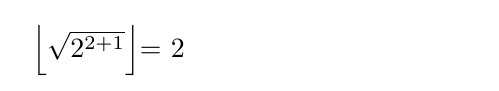
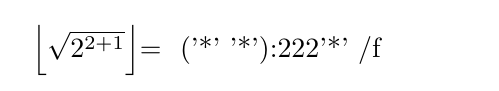
Before and after one commit to hak7a3/lisp-on-tex, a LaTeX document (test.tex, which reads lisp.sty): part of the page, cut so that both start at the same text. Compiled offline with pLaTeX and dvipdfmx.

Commit message:
iroiro koushinn

```diff
--- a/lisp.sty
+++ b/lisp.sty
@@ -81,7 +81,7 @@
 
 % reader
 \newcount\@malloc
-\newcount\@code
+\newcount\@temp@read@cnt
 \def\lispread#1#2{\gdef\@read@buffer{#2\@@eof\@@eof}\@lispread#1}
 \def\@lispread#1{%
 \begingroup
@@ -171,10 +162,10 @@
 \addassoc\@globalenv\lambda{\Lambda{}}
 \addassoc\@globalenv\define{\Define{}}
 \addassoc\@globalenv\if{\If{}}
+\addassoc\@globalenv\let{\Let{}}
 
 % implemeted functions
 \newcount\@temp@count
-
 
 \def\@get@car#1#2#3{\ifx#1\Cons \@@get@car{#2}#3\else \gdef#3{\Error}\fi}
 \def\@get@cdr#1#2#3{\ifx#1\Cons \@@get@cdr{#2}#3\else \gdef#3{\Error}\fi}
@@ -190,6 +181,8 @@
 
 \addassoc\@globalenv\car{\Func{\@car@lisp}}
 \def\@car@lisp#1#2#3{\@get@car#2{#3}#1}
+\addassoc\@globalenv\cdr{\Func{\@cdr@lisp}}
+\def\@cdr@lisp#1#2#3{\@get@cdr#2{#3}#1}
 
 
 
@@ -220,38 +213,105 @@
   \expandafter\expandafter\expandafter#1\csname cdr#2\endcsname}
 
 %arithmetical functions
-\newskip\@temp@skipi
-\newskip\@temp@skipii
-\begingroup
-\lccode`\;=`\p
-\lccode`\:=`\t
-\lowercase{\endgroup\def\my@strip@pt#1;:{\Value{#1}}}
-\def\@dummy{\@@dummy}
-\addassoc\@globalenv\+{\Func{\@arith@plus}}
+\newcount\@temp@inti
+\newcount\@temp@intii
+\addassoc\@globalenv\+{\Func{\@temp@inti0\relax\@arith@plus}}
+\def\@arith@plus#1#2#3{%
+  \ifx#2\relax
+    \def\@next@plus{%
+       \expandafter\gdef
+       \expandafter#1%
+       \expandafter{\expandafter\Int\expandafter{\the\@temp@inti}}}%
+  \else\ifx#2\Int
+    \def\@next@plus{%
+       \advance\@temp@inti#3\relax
+       \@arith@plus#1}%
+  \fi\fi\@next@plus}
+
+\addassoc\@globalenv\-{\Func{\@temp@inti0\relax\@arith@minus}}
+\def\@arith@minus#1#2#3#4#5{%
+  \@temp@inti#3\relax
+  \ifx#4\relax
+    \multiply\@temp@inti-1\relax
+    \expandafter\gdef
+    \expandafter#1%
+    \expandafter{\expandafter\Int\expandafter{\the\@temp@inti}}%
+    \let\@next@minus\relax
+  \else\ifx#4\Int
+    \def\@next@minus{\@@arith@minus#1#4{#5}}%
+  \fi\fi\@next@minus}
+
+\def\@@arith@minus#1#2#3{%
+  \ifx#2\relax
+    \def\@next@minus{%
+       \expandafter\gdef
+       \expandafter#1%
+       \expandafter{\expandafter\Int\expandafter{\the\@temp@inti}}}%
+  \else\ifx#2\Int
+    \def\@next@minus{%
+       \@temp@intii#3\relax
+       \multiply\@temp@intii-1\relax
+       \advance\@temp@inti\@temp@intii\relax
+       \@@arith@minus#1}%
+  \fi\fi\@next@minus}
+
+%equality
+\addassoc\@globalenv\={\Func{\@lisp@equal}}
+\def\@lisp@equal#1#2#3#4#5{%
+  \gdef#1{\Bool{f}}%
+  \ifx#2#4
+    \def\@@temp@eqchecki{#3}%
+    \def\@@temp@eqcheckii{#5}%
+    \ifx\@@temp@eqchecki\@@temp@eqcheckii\gdef#1{\Bool{t}}\fi
+  \fi}
 
 % connection to TeX world
 \addassoc\@globalenv\print{\Func{\@tex@print}}
-\def\@tex@print#1#2{%
-  \gdef#1{\Nil}%
-  \let\@print@next\relax
-  \ifx#2\Value
-     \let\@print@next\@print@single
-  \else\ifx#2\Int
-     \let\@print@next\@print@single
-  \else\ifx#2\Float
-     \let\@print@next\@print@single
-  \else\ifx#2\True
-     \xdef\@temp@write@buffer{\@temp@write@buffer /t}%
-  \else\ifx#2\False
-     \xdef\@temp@write@buffer{\@temp@write@buffer /f}%
-  \fi\fi\fi\fi\fi\@print@next}
-\def\@print@single#1{\xdef\@temp@write@buffer{\@temp@write@buffer#1}}
+\def\@tex@print#1#2#3{%
+   \gdef#1{\Nil}\@@tex@print#2{#3}}
+\def\@@tex@print#1#2{%
+  \ifx#1\Closure
+    \@add@to@write@buffer\@temp@write@buffer{[LAMBDA]}%
+  \else\ifx#1\Func
+    \@add@to@write@buffer\@temp@write@buffer{[FUNCTION]}%
+  \else\ifx#1\Value
+    \@add@to@write@buffer\@temp@write@buffer{'#2'}%
+  \else\ifx#1\Int
+    \@add@to@write@buffer\@temp@write@buffer{:#2}%
+  \else\ifx#1\Nil
+    \@add@to@write@buffer\@temp@write@buffer{()}%
+  \else\ifx#1\Symbol
+    \@add@to@write@buffer\@temp@write@buffer{\string#2}%
+  \else\ifx#1\Bool
+    \@add@to@write@buffer\@temp@write@buffer{/#2}%
+  \else\ifx#1\Cons
+    \@add@to@write@buffer\@temp@write@buffer{(}%
+    \expandafter\expandafter\expandafter\@@tex@print\csname car#2\endcsname
+    \expandafter\expandafter\expandafter\@@tex@print@cons\csname cdr#2\endcsname
+  \fi\fi\fi\fi\fi\fi\fi\fi}
+
+\def\@@tex@print@cons#1#2{%
+  \ifx#1\Cons
+    \@add@to@write@buffer\@temp@write@buffer{ }%
+    \expandafter\expandafter\expandafter\@@tex@print\csname car#2\endcsname
+    \expandafter\expandafter\expandafter\@@tex@print@cons\csname cdr#2\endcsname
+  \else\ifx#1\Nil
+    \@add@to@write@buffer\@temp@write@buffer{)}%
+  \else
+    \@add@to@write@buffer\@temp@write@buffer{.}%
+    \@@tex@print@cons#1{#2}
+    \@add@to@write@buffer\@temp@write@buffer{)}%
+  \fi\fi}
+
+
+\def\@add@to@write@buffer#1#2{%
+ \expandafter\gdef\expandafter#1\expandafter{#1#2}}
 
 
 
 
 \def\@defined@datatype{Cons,Symbol,Value,Nil,Func,Closure,Int,Float,Bool}
-\def\@defined@specialform{Lambda,Quote,Define,If}
+\def\@defined@specialform{Lambda,Quote,Define,If,Let}
 
 \edef\@defined@lisp@on@tex{\@defined@datatype,\@defined@specialform}
 \def\@save@latex@world{%
@@ -278,13 +338,16 @@
   {\@restore@latex@world}%
   \@temp@write@buffer}
 
-\def\@gobble@iii#1#2#3{}
+\def\@gobble@iii#1#2#3#4{\gdef#4{#1{#2}}}
 \def\@eval#1#2#3#4{%
   \begingroup
-  \ifx#1\Cons         \let\@next\@next@apply%
-  \else\ifx#1\Symbol  \let\@next\@next@symbol%
-  \else               \gdef#4{#1{#2}}\let\@next\@gobble@iii
-  \fi\fi\@next{#2}{#3}{#4}\let\@next\relax\endgroup}
+  \ifx#1\Cons         \let\@next\@next@apply@%
+  \else\ifx#1\Symbol  \let\@next\@next@symbol@%
+  \else               \let\@next\@gobble@iii
+  \fi\fi\@next{#1}{#2}{#3}{#4}\let\@next\relax\endgroup}
+
+\def\@next@apply@#1#2#3#4{\@next@apply{#2}{#3}{#4}}
+\def\@next@symbol@#1#2#3#4{\@next@symbol{#2}{#3}{#4}}
 
 
 \def\@get@type#1#2#3{\let#3#1}
@@ -305,7 +368,9 @@
      \let\@@next\@@next@closure%%
   \else\ifx\@test@label\If
      \let\@@next\@@next@if
-  \fi\fi\fi\fi\fi\fi\@@next{#1}{#2}{#3}\let\@@next\relax}
+  \else\ifx\@test@label\Let
+     \let\@@next\@@next@let
+  \fi\fi\fi\fi\fi\fi\fi\@@next{#1}{#2}{#3}\let\@@next\relax}
 
 
 \def\@next@symbol#1#2#3{%
@@ -317,8 +382,6 @@
       \expandafter\@temp@env\@globalenv}%
       \getassoc\@temp@env#1#3}
 
-
-\def\@get@symbol#1#2{\ifx\#1\Symbol#2\else\fi}
 \def\@create@closure\Symbol#1#2#3#4#5{\gdef#5{\Closure{#1,#2{#3},#4}}}
 \def\@@next@lambda#1#2#3{%
    \@@get@cdr{#1}\@temp@i
@@ -333,6 +396,9 @@
     \expandafter\@get@car\@temp@i\@temp@i
     \expandafter\gdef\expandafter#3\expandafter{\@temp@i}}
 
+% cons cell, environment, target
+\def\@@next@let#1#2#3{%
+}
 
 \def\@modify@genv\Symbol#1#2#3{\addassoc\@globalenv#1{#2{#3}}}
 \def\@@next@define#1#2#3{%
@@ -345,13 +411,15 @@
    \expandafter\expandafter\expandafter\@modify@genv\expandafter\@save@ii\@temp@i
    \gdef#3{\Nil}}
 
-\def\@if@true{true}
-\def\@if@false{false}
+\def\@if@true{t}
+\def\@if@false{f}
 \def\@get@bool\Bool#1#2{\def#2{#1}}
 \def\@@next@if#1#2#3{%
    \@@get@cdr{#1}\@temp@i
    \expandafter\@get@car\@temp@i\@temp@ii % cadr -> \Bool{value}
-   \expandafter\@get@cdr\@temp@i\@temp@i
+   \let\@save@temp@i\@temp@i
+   \expandafter\@eval\@temp@ii{#2}\@temp@ii
+   \expandafter\@get@cdr\@save@temp@i\@temp@i
    \expandafter\@get@bool\@temp@ii\@temp@ii
    \ifx\@temp@ii\@if@false
       \expandafter\@get@cdr\@temp@i\@temp@i
@@ -378,7 +446,7 @@
      \fi\@@@next}\@@@next
    \expandafter\expandafter\expandafter\@apply@func\expandafter\@save\expandafter{\the\@args}#3}
 
-\def\@apply@func\Func#1#2#3{#1#3#2}
+\def\@apply@func\Func#1#2#3{#1#3#2\relax\relax}
 
 
 \def\@@next@closure#1#2#3{%
--- a/test.tex
+++ b/test.tex
@@ -33,6 +35,14 @@ $\left\lfloor\sqrt{2^{2+1}}\right\rfloor$=\lispinterpl{
         %<BODY \sk>
           (\inc \k))%</BODY>
     )))))
-(\print (\length (\stars (\isqrt ((\inc \two) \two)))))
+(\print (\stars (\isqrt ((\inc \two) \two))))
+(\print (\+ :10 :100 :1 (\+ :100 :10 :1)))
+(\print (\car (\cons '*' :100)))
+(\print (\= :1 :0))
 }
+ \lispread\fuga{\if}
+ \show\fuga
+ \lispeval\fuga\piyo
+ \show\piyo
+\tracingmacros=0
 \end{document}
```
Also changed, not shown: lisp.sty (26 more changed lines), test.tex (4 more changed lines).
